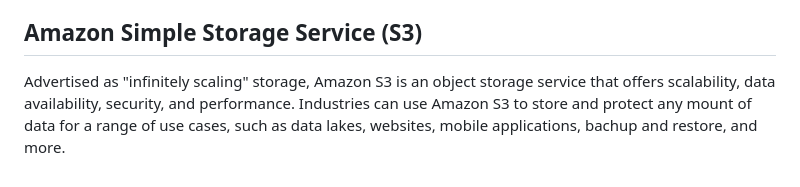
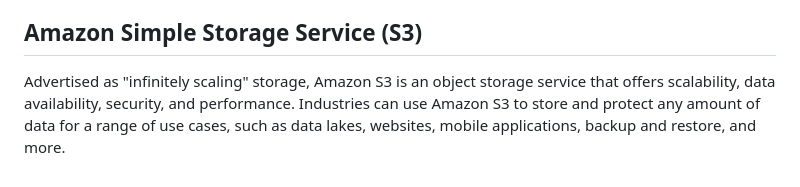
Before and after one commit to iwparry/cloud_computing_with_AWS, a Markdown page: AWS_services.md, the part around the change. Drawn GitHub-style.

Commit message:
correcting typos

```diff
--- a/AWS_services.md
+++ b/AWS_services.md
@@ -47,4 +47,4 @@ Gateway Load Balancer
 Allows us to scale out/in automatically based on load to ensure that our websites and application are able to match demand at any given time.
 
 ## Amazon Simple Storage Service (S3)
-Advertised as "infinitely scaling" storage, Amazon S3 is an object storage service that offers scalability, data availability, security, and performance. Industries can use Amazon S3 to store and protect any mount of data for a range of use cases, such as data lakes, websites, mobile applications, bachup and restore, and more.
+Advertised as "infinitely scaling" storage, Amazon S3 is an object storage service that offers scalability, data availability, security, and performance. Industries can use Amazon S3 to store and protect any amount of data for a range of use cases, such as data lakes, websites, mobile applications, backup and restore, and more.
```
